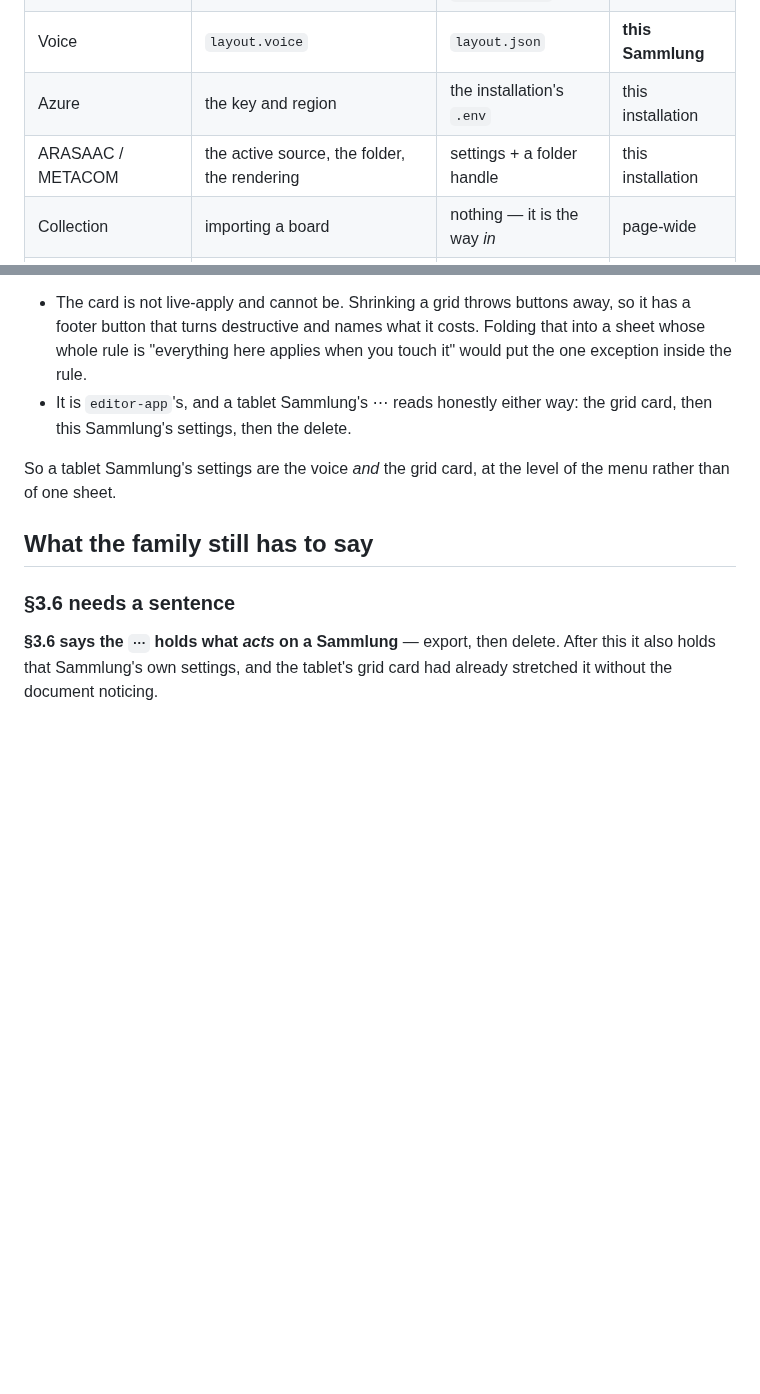
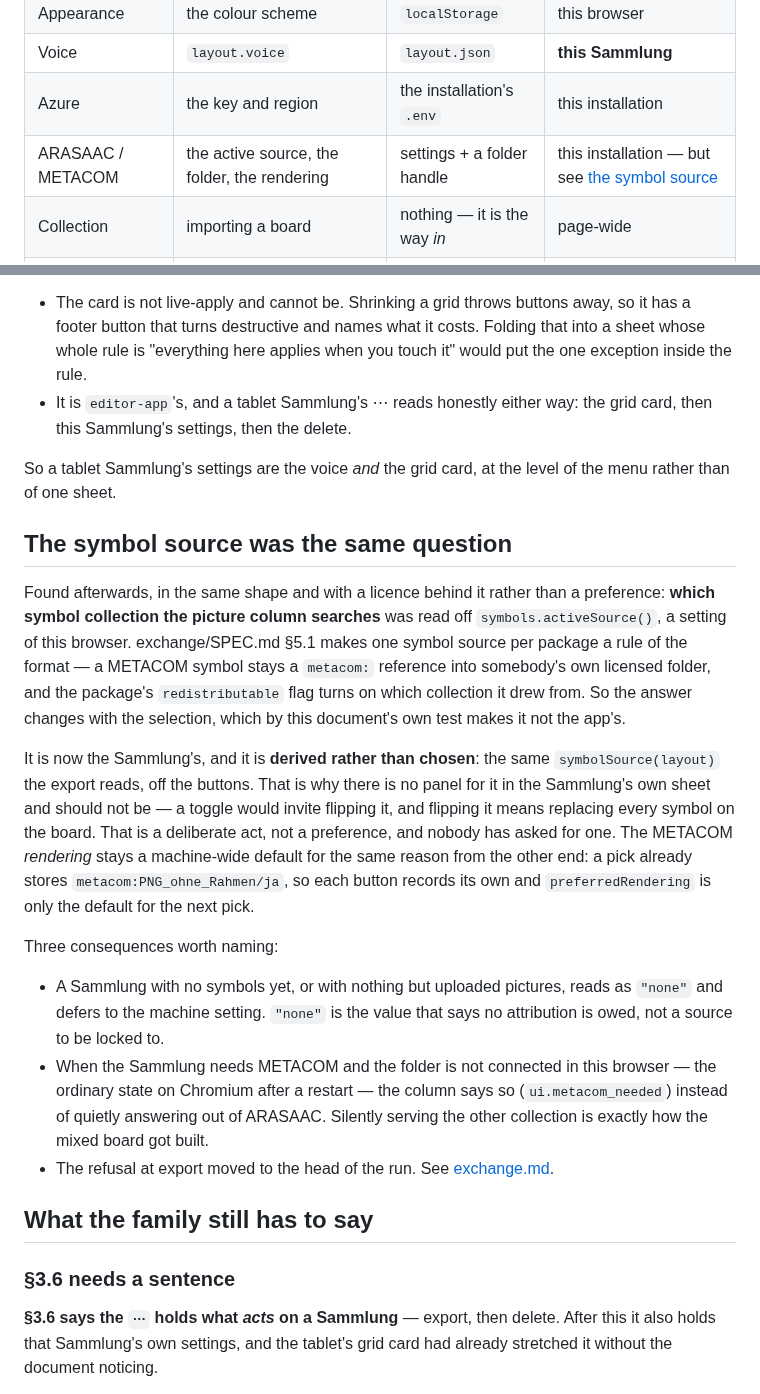
Before and after one commit to Lautstark/vorlaut-diy-talker, a Markdown page: docs/sammlung-settings.md, 2 parts joined by grey strips. Rendered like a GitHub page; blank space fills up the shorter version.

Commit message:
docs(symbol-source): record which half of the rule this was
Co-Authored-By: Claude Opus 5 <noreply@anthropic.com>

```diff
--- a/docs/sammlung-settings.md
+++ b/docs/sammlung-settings.md
@@ -36,7 +36,7 @@ vorlaut's was a live retroactive edit wearing the same clothes.
 | Appearance | the colour scheme | `localStorage` | this browser |
 | Voice | `layout.voice` | `layout.json` | **this Sammlung** |
 | Azure | the key and region | the installation's `.env` | this installation |
-| ARASAAC / METACOM | the active source, the folder, the rendering | settings + a folder handle | this installation |
+| ARASAAC / METACOM | the active source, the folder, the rendering | settings + a folder handle | this installation — but see [the symbol source](#the-symbol-source-was-the-same-question) |
 | Collection | importing a board | nothing — it is the way *in* | page-wide |
 | Language of the collection | `layout.language` | `layout.json` | **this Sammlung** |
 | Device, connect | a granted serial port | the browser's permission | this browser |
@@ -186,6 +186,38 @@ reasons worth recording rather than discovering again:
 So a tablet Sammlung's settings are the voice *and* the grid card, at the level
 of the menu rather than of one sheet.
 
+## The symbol source was the same question
+
+Found afterwards, in the same shape and with a licence behind it rather than a
+preference: **which symbol collection the picture column searches** was read off
+`symbols.activeSource()`, a setting of this browser. exchange/SPEC.md §5.1 makes
+one symbol source per package a rule of the format — a METACOM symbol stays a
+`metacom:` reference into somebody's own licensed folder, and the package's
+`redistributable` flag turns on which collection it drew from. So the answer
+changes with the selection, which by this document's own test makes it not the
+app's.
+
+It is now the Sammlung's, and it is **derived rather than chosen**: the same
+`symbolSource(layout)` the export reads, off the buttons. That is why there is
+no panel for it in the Sammlung's own sheet and should not be — a toggle would
+invite flipping it, and flipping it means replacing every symbol on the board.
+That is a deliberate act, not a preference, and nobody has asked for one. The
+METACOM *rendering* stays a machine-wide default for the same reason from the
+other end: a pick already stores `metacom:PNG_ohne_Rahmen/ja`, so each button
+records its own and `preferredRendering` is only the default for the next pick.
+
+Three consequences worth naming:
+
+* A Sammlung with no symbols yet, or with nothing but uploaded pictures, reads
+  as `"none"` and defers to the machine setting. `"none"` is the value that says
+  no attribution is owed, not a source to be locked to.
+* When the Sammlung needs METACOM and the folder is not connected in this
+  browser — the ordinary state on Chromium after a restart — the column says so
+  (`ui.metacom_needed`) instead of quietly answering out of ARASAAC. Silently
+  serving the other collection is exactly how the mixed board got built.
+* The refusal at export moved to the head of the run. See
+  [exchange.md](exchange.md#pictures).
+
 ## What the family still has to say
 
 ### §3.6 needs a sentence
```
Also changed, not shown: docs/exchange.md (+15 -0 lines).
